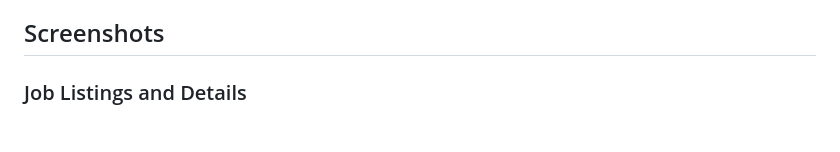
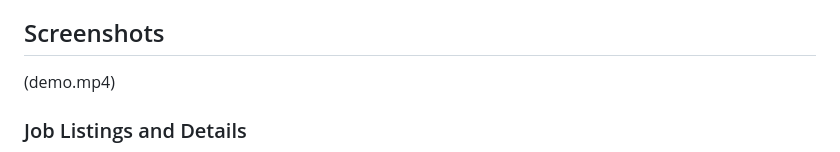
Before and after one commit to Cinnameldehyde/api_app, a Markdown page: README.md, the part around the change. Drawn GitHub-style; blank space fills up the shorter version.

```diff
--- a/README.md
+++ b/README.md
@@ -14,7 +14,7 @@ A modern React Native mobile application for browsing and bookmarking job listin
 - 🔄 Real-time bookmark synchronization
 
 ## Screenshots
-
+(demo.mp4)
 ### Job Listings and Details
 ![Job Listings](screenshots/Job_Listing.jpeg)
 *Main screen showing job listings with premium/regular indicators and bookmark functionality*
```
